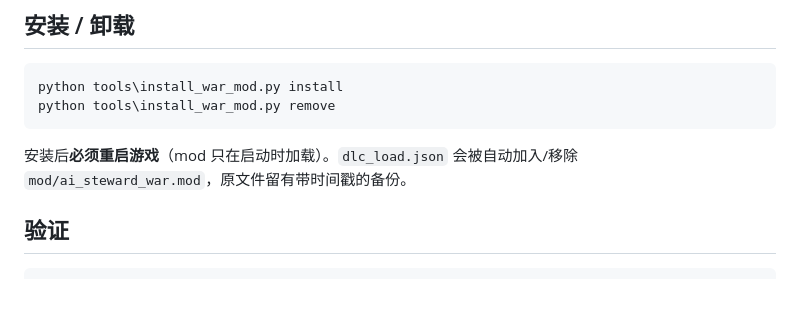
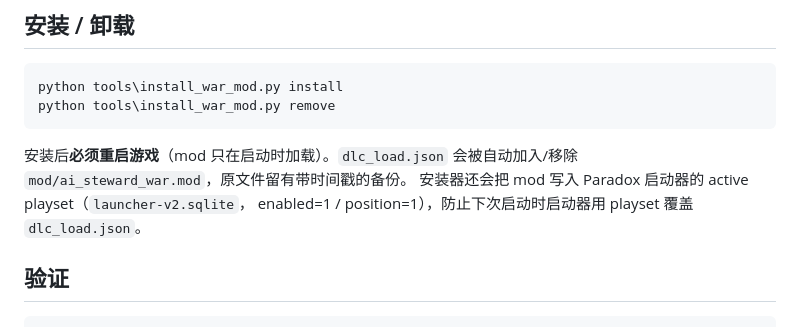
Before and after one commit to mbj733/stellaris-ai-steward, a Markdown page: docs/WAR_COMPONENT.md, the part around the change. GitHub-like rendering; blank space fills up the shorter version.

Commit message:
文档：说明启动器 playset 同步

```diff
--- a/docs/WAR_COMPONENT.md
+++ b/docs/WAR_COMPONENT.md
@@ -32,6 +32,8 @@ python tools\install_war_mod.py remove
 
 安装后**必须重启游戏**（mod 只在启动时加载）。`dlc_load.json` 会被自动加入/移除
 `mod/ai_steward_war.mod`，原文件留有带时间戳的备份。
+安装器还会把 mod 写入 Paradox 启动器的 active playset（`launcher-v2.sqlite`，
+enabled=1 / position=1），防止下次启动时启动器用 playset 覆盖 `dlc_load.json`。
 
 ## 验证
 
```
